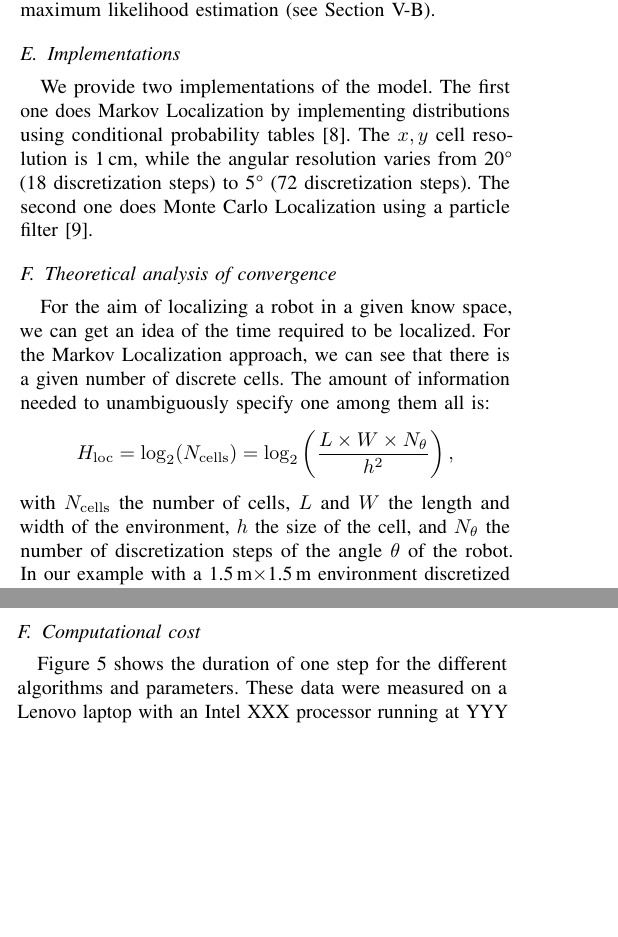
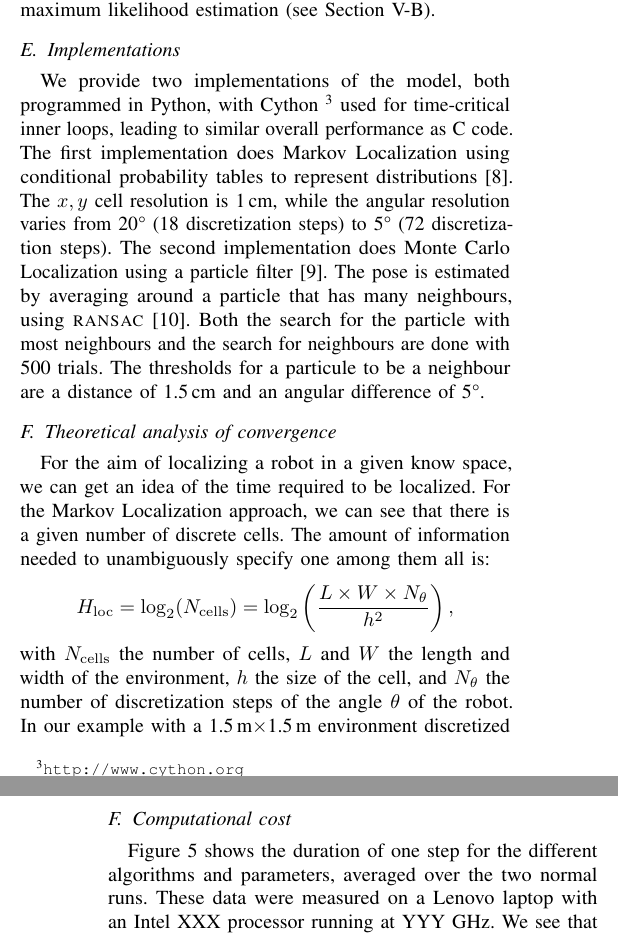
Before and after one commit to epfl-mobots/thymio-ground-localisation, a LaTeX paper (article/thymio-localisation-icra.tex): two parts of the columns of pages 2 and 3 of 6 before the commit and two parts of the columns of pages 2 and 5 of 7 after it, joined at a grey line, cut so that both start at the same text, the shorter picture padded with empty space. Compiled offline with pdfLaTeX.

Commit message:
Completed description of implementation.

```diff
--- a/article/thymio-localisation-icra.tex
+++ b/article/thymio-localisation-icra.tex
@@ -216,13 +216,13 @@ The parameters $\alpha_\mathrm{xy}$, $\alpha_\theta$ and $p_\mathrm{uniform}$ ar
 
 \subsection{Implementations}
 
-We provide two implementations of the model.
-The first one does Markov Localization by implementing distributions using conditional probability tables~\cite{fox1999markov}.
+We provide two implementations of the model, both programmed in Python, with Cython~\footnote{\url{http://www.cython.org}} used for time-critical inner loops, leading to similar overall performance as C code.
+The first implementation does Markov Localization using conditional probability tables to represent distributions~\cite{fox1999markov}.
 The $x,y$ cell resolution is 1\,cm, while the angular resolution varies from 20° (18 discretization steps) to 5° (72 discretization steps).
-The second one does Monte Carlo Localization using a particle filter~\cite{dellaert1999monte}.
-
-% TODO: talk about Cython
-% TODO: talk about RANSAC
+The second implementation does Monte Carlo Localization using a particle filter~\cite{dellaert1999monte}.
+The pose is estimated by averaging around a particle that has many neighbours, using \textsc{ransac}~\cite{Fischler1981ransac}.
+Both the search for the particle with most neighbours and the search for neighbours are done with 500 trials.
+The thresholds for a particule to be a neighbour are a distance of 1.5\,cm and an angular difference of 5°.
 
 \subsection{Theoretical analysis of convergence}
 \label{sec:theoreticalconv}
@@ -422,7 +422,7 @@ For Markov Localization, the legend indicates the number of discretization steps
 \label{fig:cpuload}
 \end{figure}
 
-\Fig{cpuload} shows the duration of one step for the different algorithms and parameters.
+\Fig{cpuload} shows the duration of one step for the different algorithms and parameters, averaged over the two normal runs.
 These data were measured on a Lenovo laptop with an Intel XXX processor running at YYY GHz.
 We see that with the Markov approach, the duration scales linearly with the number of discretization angles.
 With the Monte Carlo approach, the scaling is linear but amortized (50k particles is not twice faster as 100k).
```
Also changed, not shown: article/thymio-localisation-icra.bib (+15 -0 lines).
